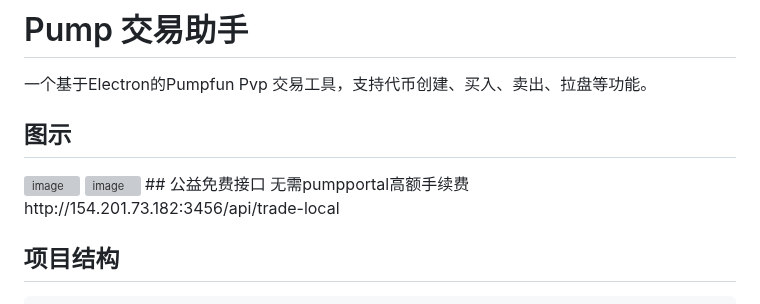
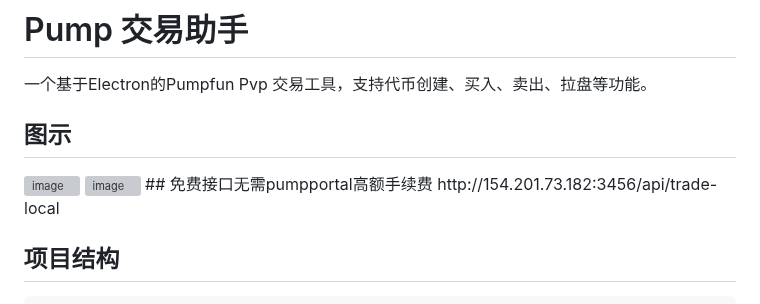
Before and after one commit to alelipona/Pumpfun_pvp_tools, a Markdown page: README.md, the part around the change. Drawn GitHub-style; grey boxes are pictures that could not be loaded.

```diff
--- a/README.md
+++ b/README.md
@@ -4,7 +4,7 @@
  ## 图示
 <img width="1280" alt="image" src="https://github.com/user-attachments/assets/00efb7f1-72a1-449d-800f-fb3ada5386bc">
 <img width="1280" alt="image" src="https://github.com/user-attachments/assets/e6b21f84-90d2-45f1-a24b-7af983b957fd">
- ## 公益免费接口 无需pumpportal高额手续费
+ ## 免费接口无需pumpportal高额手续费
  http://154.201.73.182:3456/api/trade-local
 
  ## 项目结构
```
